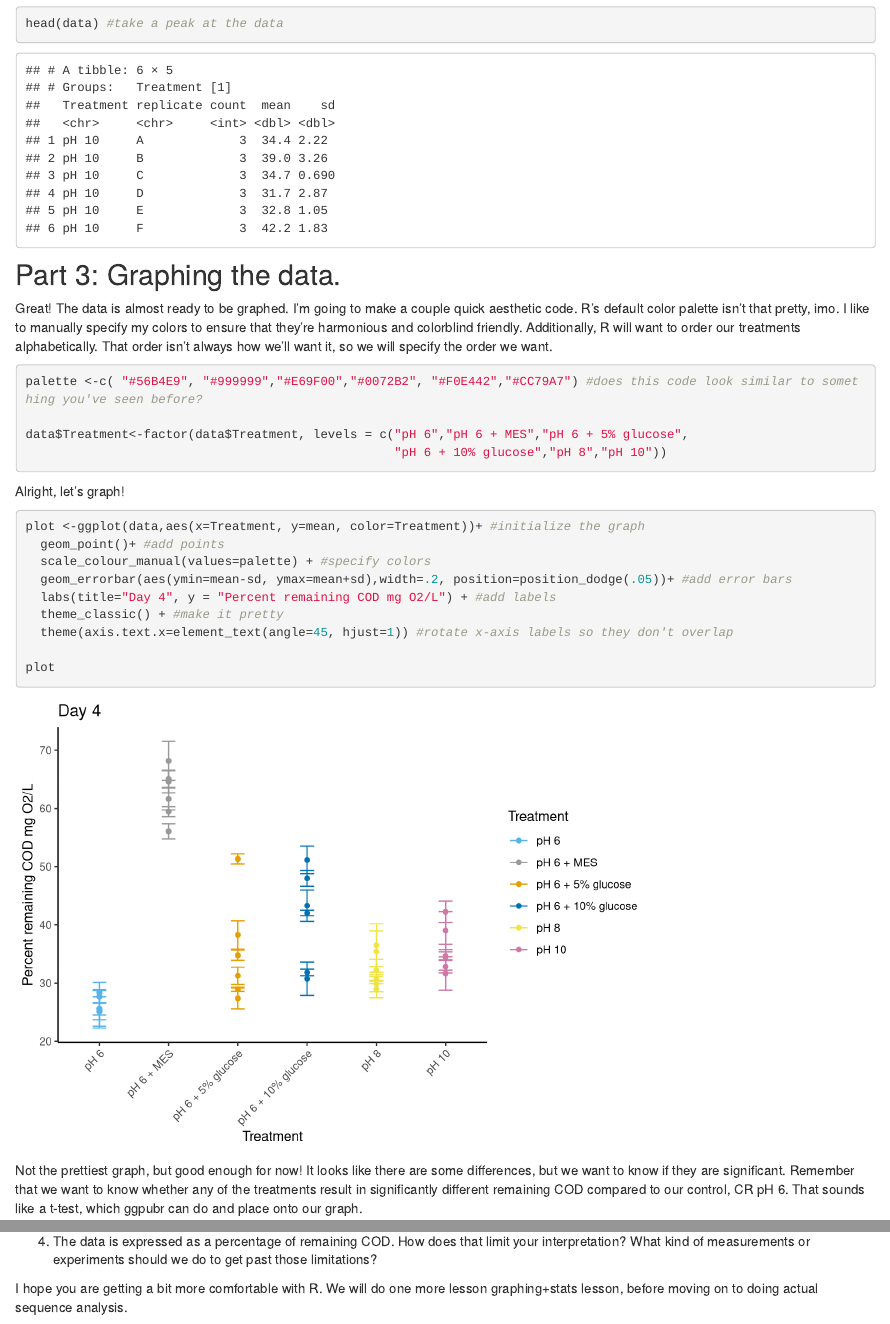
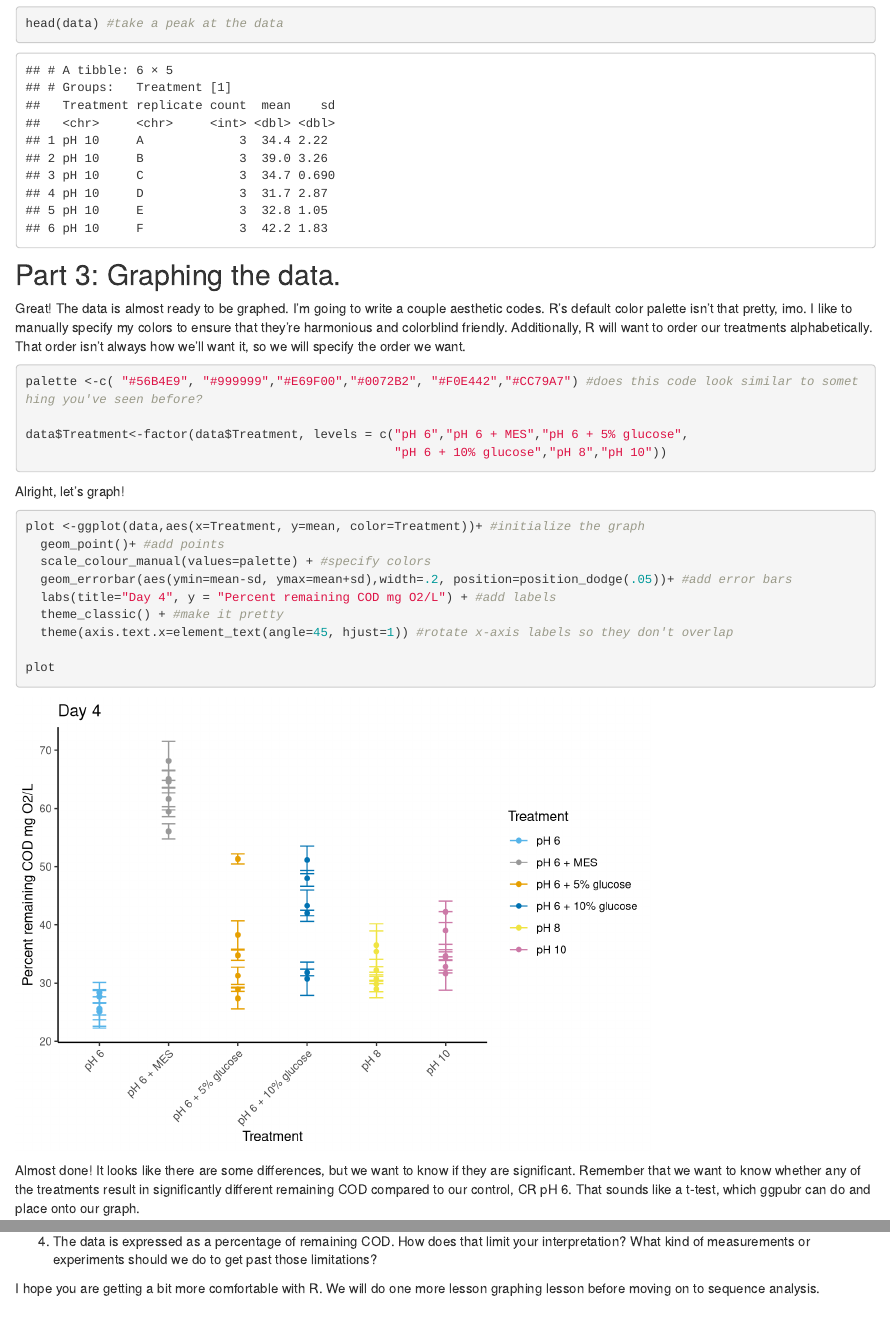
Before and after one commit to donnyhoang/R_Lessons, an R Markdown document (COD_lesson.Rmd): the page in a window 1100 px wide, from 2460 px down, and a second part further down, joined at a grey line. Rendered offline with R 4.5, knitr and Pandoc, with nearby package versions.

Commit message:
added content

````diff
--- a/COD_lesson.Rmd
+++ b/COD_lesson.Rmd
@@ -80,7 +80,7 @@ head(data) #take a peak at the data
 ```
 
 ## Part 3: Graphing the data.
-Great! The data is almost ready to be graphed. I'm going to make a couple quick aesthetic code. R's default color palette isn't that pretty, imo. I like to manually specify my colors to ensure that they're harmonious and colorblind friendly. Additionally, R will want to order our treatments alphabetically. That order isn't always how we'll want it, so we will specify the order we want.
+Great! The data is almost ready to be graphed. I'm going to write a couple aesthetic codes. R's default color palette isn't that pretty, imo. I like to manually specify my colors to ensure that they're harmonious and colorblind friendly. Additionally, R will want to order our treatments alphabetically. That order isn't always how we'll want it, so we will specify the order we want.
 
 ```{r}
 palette <-c( "#56B4E9", "#999999","#E69F00","#0072B2", "#F0E442","#CC79A7") #does this code look similar to something you've seen before?
@@ -103,7 +103,7 @@ plot <-ggplot(data,aes(x=Treatment, y=mean, color=Treatment))+ #initialize the g
 plot
 ```
 
-Not the prettiest graph, but good enough for now! It looks like there are some differences, but we want to know if they are significant. Remember that we want to know whether any of the treatments result in significantly different remaining COD compared to our control, CR pH 6. That sounds like a t-test, which ggpubr can do and place onto our graph.
+Almost done! It looks like there are some differences, but we want to know if they are significant. Remember that we want to know whether any of the treatments result in significantly different remaining COD compared to our control, CR pH 6. That sounds like a t-test, which ggpubr can do and place onto our graph.
 
 ## Part 4: Perform a t-test.
 
@@ -137,4 +137,4 @@ We're ready to interpret the data!
 4) The data is expressed as a percentage of remaining COD. How does that limit your interpretation? What kind of measurements or experiments should we do to get past those limitations?
 
 
-I hope you are getting a bit more comfortable with R. We will do one more lesson graphing+stats lesson, before moving on to doing actual sequence analysis.
+I hope you are getting a bit more comfortable with R. We will do one more lesson graphing lesson before moving on to sequence analysis.
````
Also changed, not shown: index.Rmd (+1 -1 lines), 2 other files.
